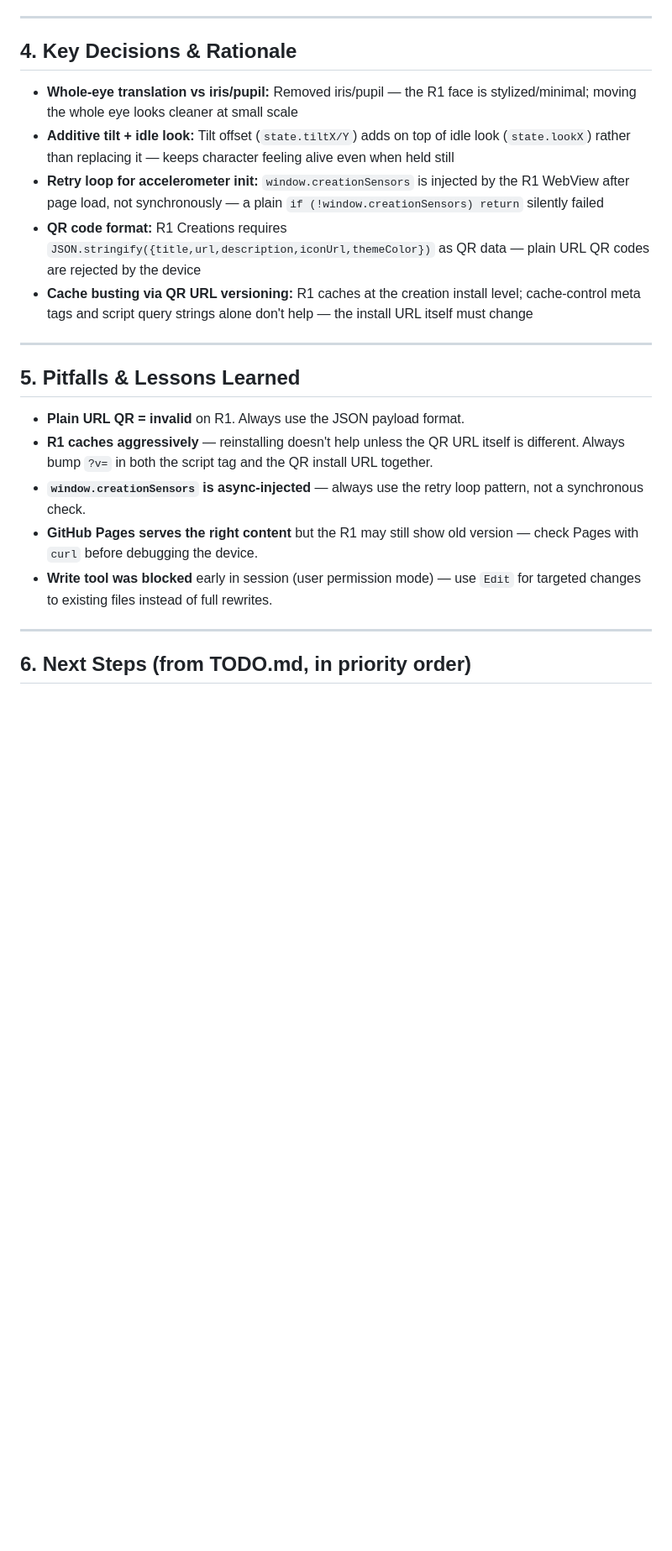
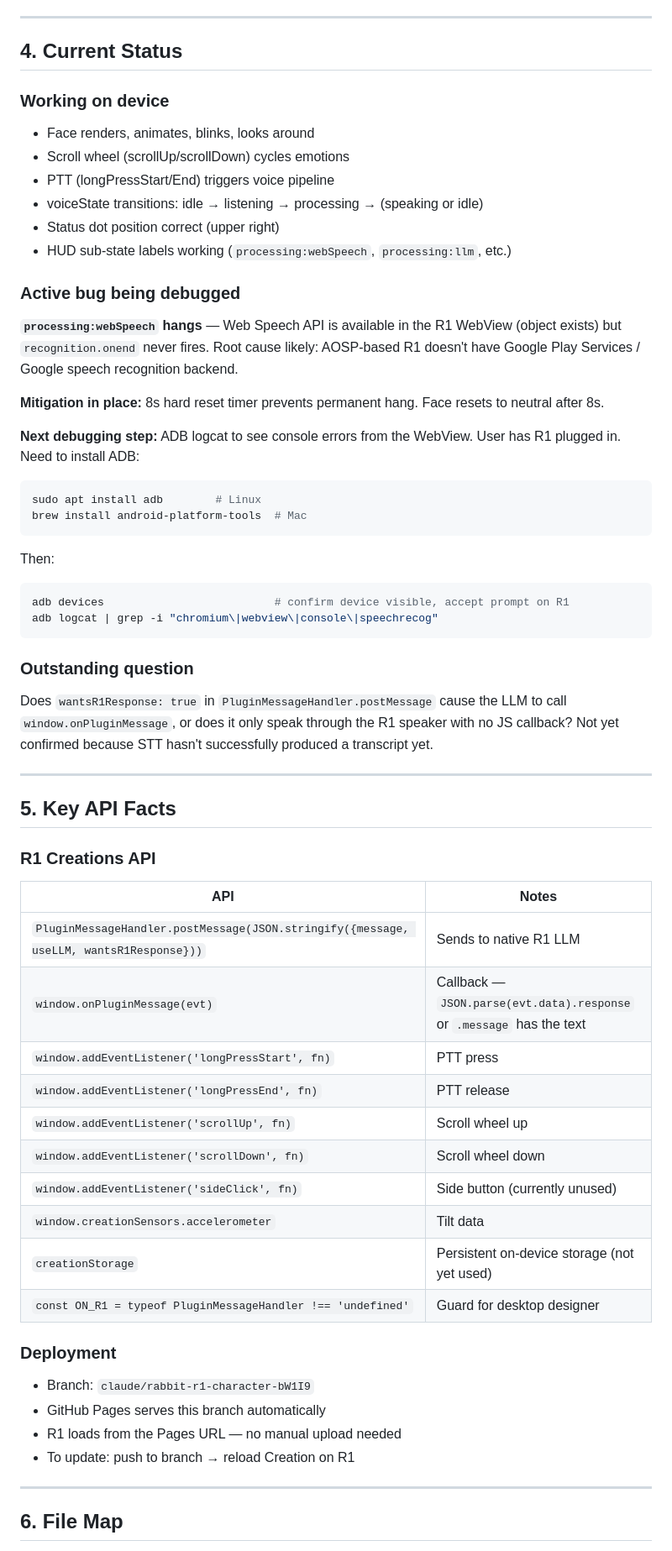
Before and after one commit to muadibbles/r1_face, a Markdown page: HANDOVER.md, the part around one of its changes. Shown at 84% size. Drawn GitHub-style; blank space fills up the shorter version.

````diff
--- a/HANDOVER.md
+++ b/HANDOVER.md
@@ -40,25 +116,60 @@ Animated character face (two blinking, looking eyes) for the Rabbit R1 device, d
 
 ---
 
-## 4. Key Decisions & Rationale
+## 4. Current Status
 
-- **Whole-eye translation vs iris/pupil:** Removed iris/pupil — the R1 face is stylized/minimal; moving the whole eye looks cleaner at small scale
-- **Additive tilt + idle look:** Tilt offset (`state.tiltX/Y`) adds on top of idle look (`state.lookX`) rather than replacing it — keeps character feeling alive even when held still
-- **Retry loop for accelerometer init:** `window.creationSensors` is injected by the R1 WebView after page load, not synchronously — a plain `if (!window.creationSensors) return` silently failed
-- **QR code format:** R1 Creations requires `JSON.stringify({title,url,description,iconUrl,themeColor})` as QR data — plain URL QR codes are rejected by the device
-- **Cache busting via QR URL versioning:** R1 caches at the creation install level; cache-control meta tags and script query strings alone don't help — the install URL itself must change
+### Working on device
+- Face renders, animates, blinks, looks around
+- Scroll wheel (scrollUp/scrollDown) cycles emotions
+- PTT (longPressStart/End) triggers voice pipeline
+- voiceState transitions: idle → listening → processing → (speaking or idle)
+- Status dot position correct (upper right)
+- HUD sub-state labels working (`processing:webSpeech`, `processing:llm`, etc.)
+
+### Active bug being debugged
+**`processing:webSpeech` hangs** — Web Speech API is available in the R1 WebView (object exists) but `recognition.onend` never fires. Root cause likely: AOSP-based R1 doesn't have Google Play Services / Google speech recognition backend.
+
+**Mitigation in place:** 8s hard reset timer prevents permanent hang. Face resets to neutral after 8s.
+
+**Next debugging step:** ADB logcat to see console errors from the WebView. User has R1 plugged in. Need to install ADB:
+```bash
+sudo apt install adb        # Linux
+brew install android-platform-tools  # Mac
+```
+Then:
+```bash
+adb devices                          # confirm device visible, accept prompt on R1
+adb logcat | grep -i "chromium\|webview\|console\|speechrecog"
+```
+
+### Outstanding question
+Does `wantsR1Response: true` in `PluginMessageHandler.postMessage` cause the LLM to call `window.onPluginMessage`, or does it only speak through the R1 speaker with no JS callback? Not yet confirmed because STT hasn't successfully produced a transcript yet.
 
 ---
 
-## 5. Pitfalls & Lessons Learned
+## 5. Key API Facts
 
-- **Plain URL QR = invalid** on R1. Always use the JSON payload format.
-- **R1 caches aggressively** — reinstalling doesn't help unless the QR URL itself is different. Always bump `?v=` in both the script tag and the QR install URL together.
-- **`window.creationSensors` is async-injected** — always use the retry loop pattern, not a synchronous check.
-- **GitHub Pages serves the right content** but the R1 may still show old version — check Pages with `curl` before debugging the device.
-- **Write tool was blocked** early in session (user permission mode) — use `Edit` for targeted changes to existing files instead of full rewrites.
+### R1 Creations API
+| API | Notes |
+|-----|-------|
+| `PluginMessageHandler.postMessage(JSON.stringify({message, useLLM, wantsR1Response}))` | Sends to native R1 LLM |
+| `window.onPluginMessage(evt)` | Callback — `JSON.parse(evt.data).response` or `.message` has the text |
+| `window.addEventListener('longPressStart', fn)` | PTT press |
+| `window.addEventListener('longPressEnd', fn)` | PTT release |
+| `window.addEventListener('scrollUp', fn)` | Scroll wheel up |
+| `window.addEventListener('scrollDown', fn)` | Scroll wheel down |
+| `window.addEventListener('sideClick', fn)` | Side button (currently unused) |
+| `window.creationSensors.accelerometer` | Tilt data |
+| `creationStorage` | Persistent on-device storage (not yet used) |
+| `const ON_R1 = typeof PluginMessageHandler !== 'undefined'` | Guard for desktop designer |
+
+### Deployment
+- Branch: `claude/rabbit-r1-character-bW1I9`
+- GitHub Pages serves this branch automatically
+- R1 loads from the Pages URL — no manual upload needed
+- To update: push to branch → reload Creation on R1
 
 ---
 
-## 6. Next Steps (from TODO.md, in priority order)
+## 6. File Map
 
````
Also changed, not shown: other parts of HANDOVER.md (+135 -41 lines).
